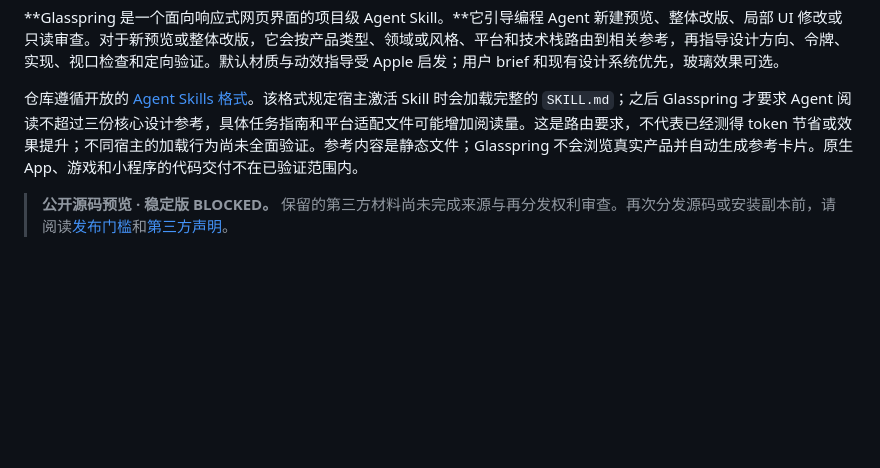
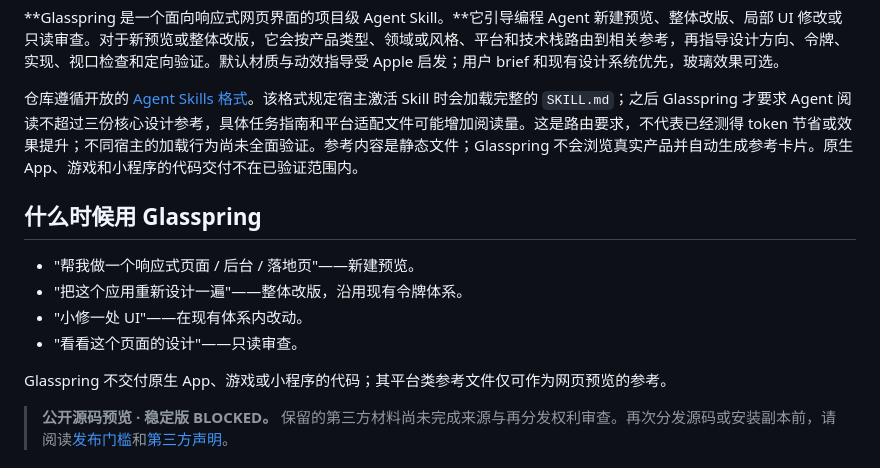
Before and after one commit to Rethymus/glasspring, a Markdown page: README.zh-CN.md, the part around the change. GitHub-like rendering; blank space fills up the shorter version.

```diff
--- a/README.zh-CN.md
+++ b/README.zh-CN.md
@@ -5,6 +5,15 @@
 **Glasspring 是一个面向响应式网页界面的项目级 Agent Skill。**它引导编程 Agent 新建预览、整体改版、局部 UI 修改或只读审查。对于新预览或整体改版，它会按产品类型、领域或风格、平台和技术栈路由到相关参考，再指导设计方向、令牌、实现、视口检查和定向验证。默认材质与动效指导受 Apple 启发；用户 brief 和现有设计系统优先，玻璃效果可选。
 
 仓库遵循开放的 [Agent Skills 格式](https://agentskills.io/specification)。该格式规定宿主激活 Skill 时会加载完整的 `SKILL.md`；之后 Glasspring 才要求 Agent 阅读不超过三份核心设计参考，具体任务指南和平台适配文件可能增加阅读量。这是路由要求，不代表已经测得 token 节省或效果提升；不同宿主的加载行为尚未全面验证。参考内容是静态文件；Glasspring 不会浏览真实产品并自动生成参考卡片。原生 App、游戏和小程序的代码交付不在已验证范围内。
+
+## 什么时候用 Glasspring
+
+- "帮我做一个响应式页面 / 后台 / 落地页"——新建预览。
+- "把这个应用重新设计一遍"——整体改版，沿用现有令牌体系。
+- "小修一处 UI"——在现有体系内改动。
+- "看看这个页面的设计"——只读审查。
+
+Glasspring 不交付原生 App、游戏或小程序的代码；其平台类参考文件仅可作为网页预览的参考。
 
 > **公开源码预览 · 稳定版 BLOCKED。** 保留的第三方材料尚未完成来源与再分发权利审查。再次分发源码或安装副本前，请阅读[发布门槛](docs/RELEASE-GATES.md)和[第三方声明](THIRD_PARTY_NOTICES.md)。
 
```
Also changed, not shown: README.md (+9 -0 lines).
